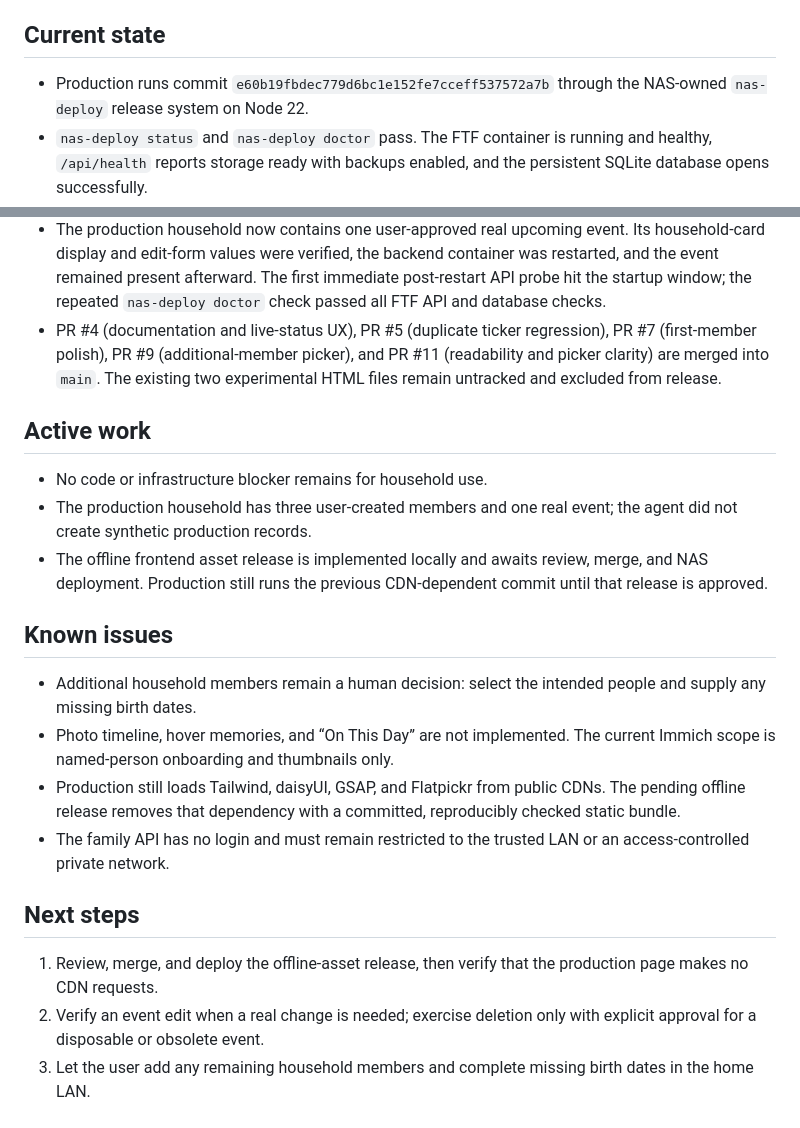
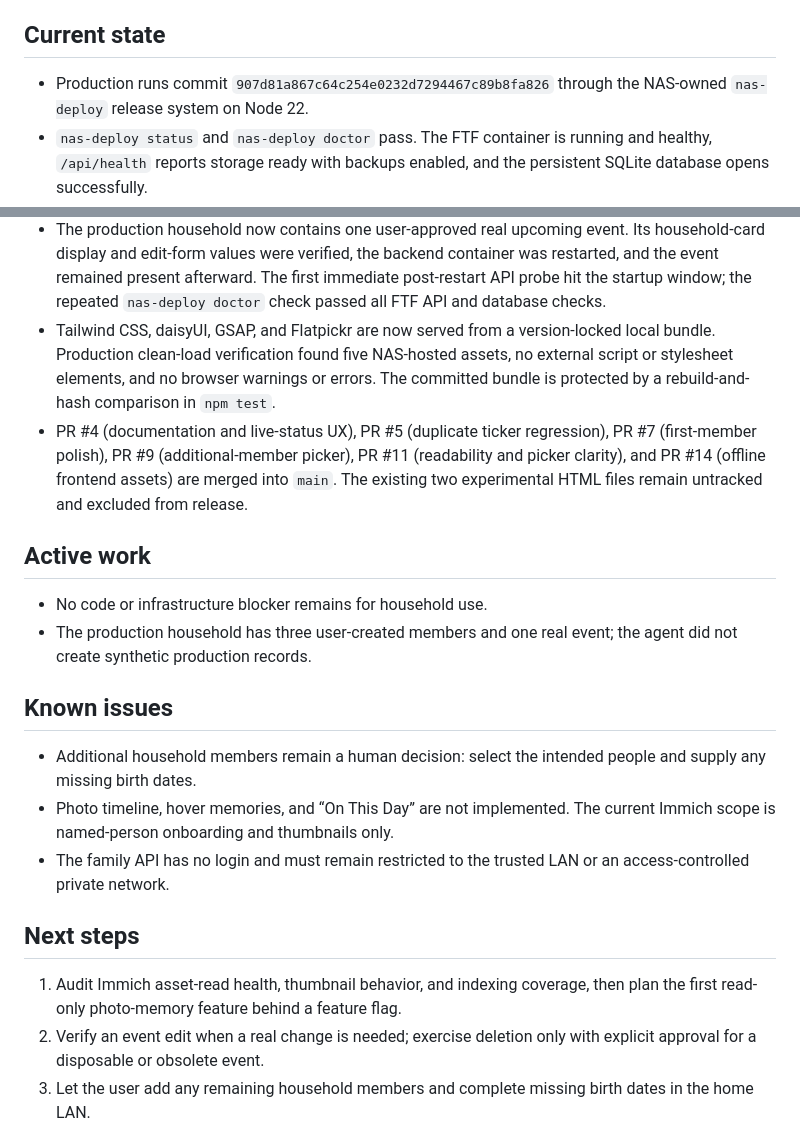
Before and after one commit to animeidea-debug/family-time-flow, a Markdown page: docs/progress.md, 2 parts joined by grey strips. Drawn GitHub-style.

Commit message:
docs: record offline asset rollout

```diff
--- a/docs/progress.md
+++ b/docs/progress.md
@@ -7,7 +7,7 @@
 
 ## Current state
 
-- Production runs commit `e60b19fbdec779d6bc1e152fe7cceff537572a7b`
+- Production runs commit `907d81a867c64c254e0232d7294467c89b8fa826`
   through the NAS-owned `nas-deploy` release system on Node 22.
 - `nas-deploy status` and `nas-deploy doctor` pass. The FTF container is
   running and healthy, `/api/health` reports storage ready with backups
@@ -33,20 +33,22 @@
   container was restarted, and the event remained present afterward. The first
   immediate post-restart API probe hit the startup window; the repeated
   `nas-deploy doctor` check passed all FTF API and database checks.
+- Tailwind CSS, daisyUI, GSAP, and Flatpickr are now served from a
+  version-locked local bundle. Production clean-load verification found five
+  NAS-hosted assets, no external script or stylesheet elements, and no browser
+  warnings or errors. The committed bundle is protected by a rebuild-and-hash
+  comparison in `npm test`.
 - PR #4 (documentation and live-status UX), PR #5 (duplicate ticker
   regression), PR #7 (first-member polish), PR #9 (additional-member picker),
-  and PR #11 (readability and picker clarity) are merged into `main`. The
-  existing two experimental HTML files remain untracked and excluded from
-  release.
+  PR #11 (readability and picker clarity), and PR #14 (offline frontend assets)
+  are merged into `main`. The existing two experimental HTML files remain
+  untracked and excluded from release.
 
 ## Active work
 
 - No code or infrastructure blocker remains for household use.
 - The production household has three user-created members and one real event;
   the agent did not create synthetic production records.
-- The offline frontend asset release is implemented locally and awaits review,
-  merge, and NAS deployment. Production still runs the previous CDN-dependent
-  commit until that release is approved.
 
 ## Known issues
 
@@ -54,16 +56,13 @@
   people and supply any missing birth dates.
 - Photo timeline, hover memories, and “On This Day” are not implemented. The
   current Immich scope is named-person onboarding and thumbnails only.
-- Production still loads Tailwind, daisyUI, GSAP, and Flatpickr from public
-  CDNs. The pending offline release removes that dependency with a committed,
-  reproducibly checked static bundle.
 - The family API has no login and must remain restricted to the trusted LAN or
   an access-controlled private network.
 
 ## Next steps
 
-1. Review, merge, and deploy the offline-asset release, then verify that the
-   production page makes no CDN requests.
+1. Audit Immich asset-read health, thumbnail behavior, and indexing coverage,
+   then plan the first read-only photo-memory feature behind a feature flag.
 2. Verify an event edit when a real change is needed; exercise deletion only
    with explicit approval for a disposable or obsolete event.
 3. Let the user add any remaining household members and complete missing birth
```
